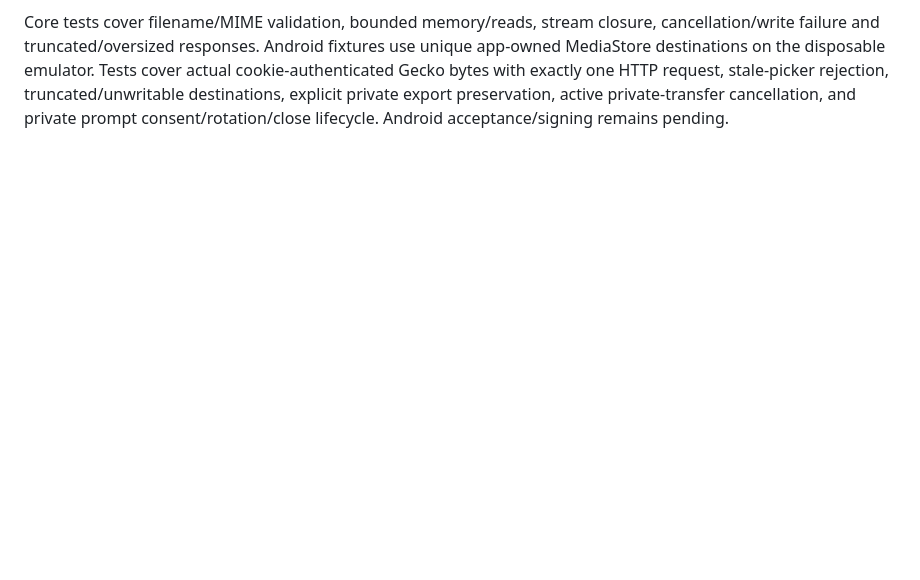
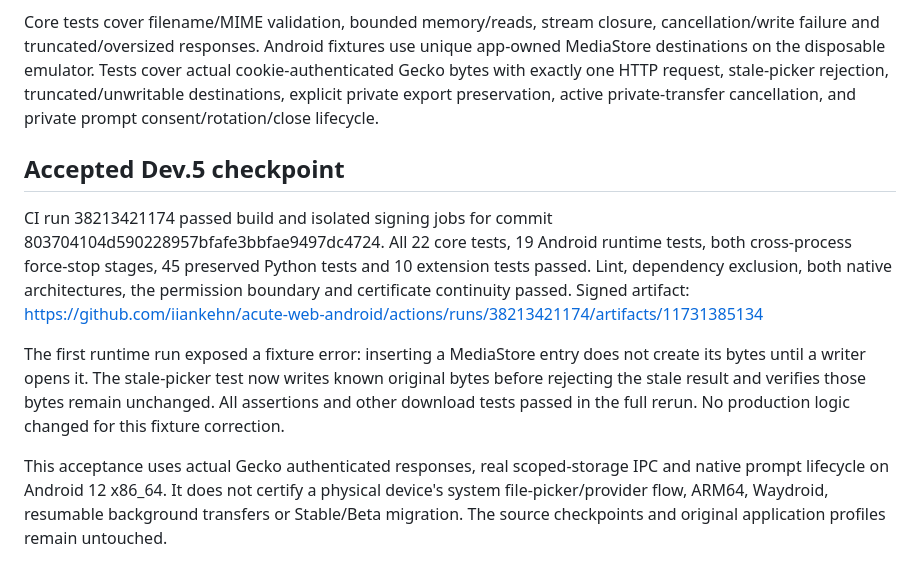
Before and after one commit to iiankehn/acute-web-android, a Markdown page: docs/NATIVE_MIGRATION.md, the part around the change. GitHub-like rendering; blank space fills up the shorter version.

```diff
--- a/docs/NATIVE_MIGRATION.md
+++ b/docs/NATIVE_MIGRATION.md
@@ -385,4 +385,25 @@ use unique app-owned MediaStore destinations on the disposable emulator. Tests
 cover actual cookie-authenticated Gecko bytes with exactly one HTTP request,
 stale-picker rejection, truncated/unwritable destinations, explicit private
 export preservation, active private-transfer cancellation, and private prompt
-consent/rotation/close lifecycle. Android acceptance/signing remains pending.
+consent/rotation/close lifecycle.
+
+## Accepted Dev.5 checkpoint
+
+CI run 38213421174 passed build and isolated signing jobs for commit
+803704104d590228957bfafe3bbfae9497dc4724. All 22 core tests, 19 Android runtime
+tests, both cross-process force-stop stages, 45 preserved Python tests and
+10 extension tests passed. Lint, dependency exclusion, both native architectures,
+the permission boundary and certificate continuity passed. Signed artifact:
+https://github.com/iiankehn/acute-web-android/actions/runs/38213421174/artifacts/11731385134
+
+The first runtime run exposed a fixture error: inserting a MediaStore entry
+does not create its bytes until a writer opens it. The stale-picker test now
+writes known original bytes before rejecting the stale result and verifies those
+bytes remain unchanged. All assertions and other download tests passed in the
+full rerun. No production logic changed for this fixture correction.
+
+This acceptance uses actual Gecko authenticated responses, real scoped-storage
+IPC and native prompt lifecycle on Android 12 x86_64. It does not certify a
+physical device's system file-picker/provider flow, ARM64, Waydroid, resumable
+background transfers or Stable/Beta migration. The source checkpoints and
+original application profiles remain untouched.
```
Also changed, not shown: native/README.md (+4 -1 lines).
